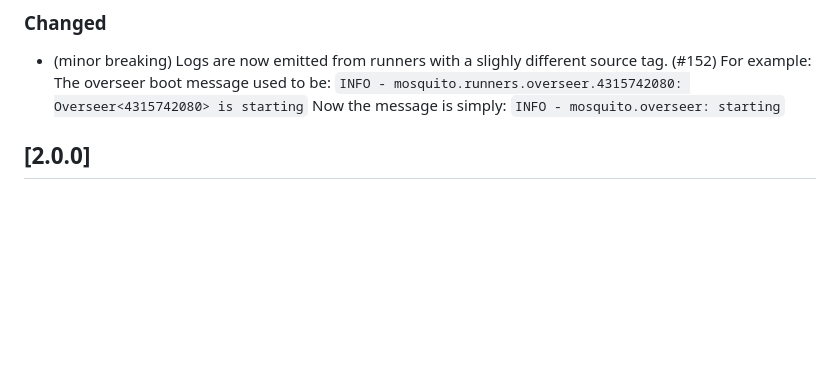
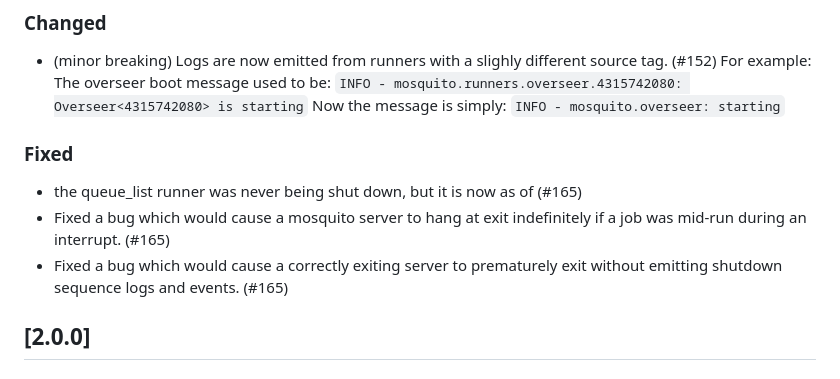
Before and after one commit to mosquito-cr/mosquito, a Markdown page: CHANGELOG.md, the part around the change. GitHub-like rendering; blank space fills up the shorter version.

Commit message:
changelog entries

```diff
--- a/CHANGELOG.md
+++ b/CHANGELOG.md
@@ -12,6 +12,10 @@ Changelog](https://keepachangelog.com/en/1.0.0/), and this project adheres to
     `INFO - mosquito.runners.overseer.4315742080: Overseer<4315742080> is starting`
   Now the message is simply:
     `INFO - mosquito.overseer: starting`
+### Fixed
+- the queue_list runner was never being shut down, but it is now as of (#165)
+- Fixed a bug which would cause a mosquito server to hang at exit indefinitely if a job was mid-run during an interrupt. (#165)
+- Fixed a bug which would cause a correctly exiting server to prematurely exit without emitting shutdown sequence logs and events. (#165)
 
 ## [2.0.0]
 ### Added
```
